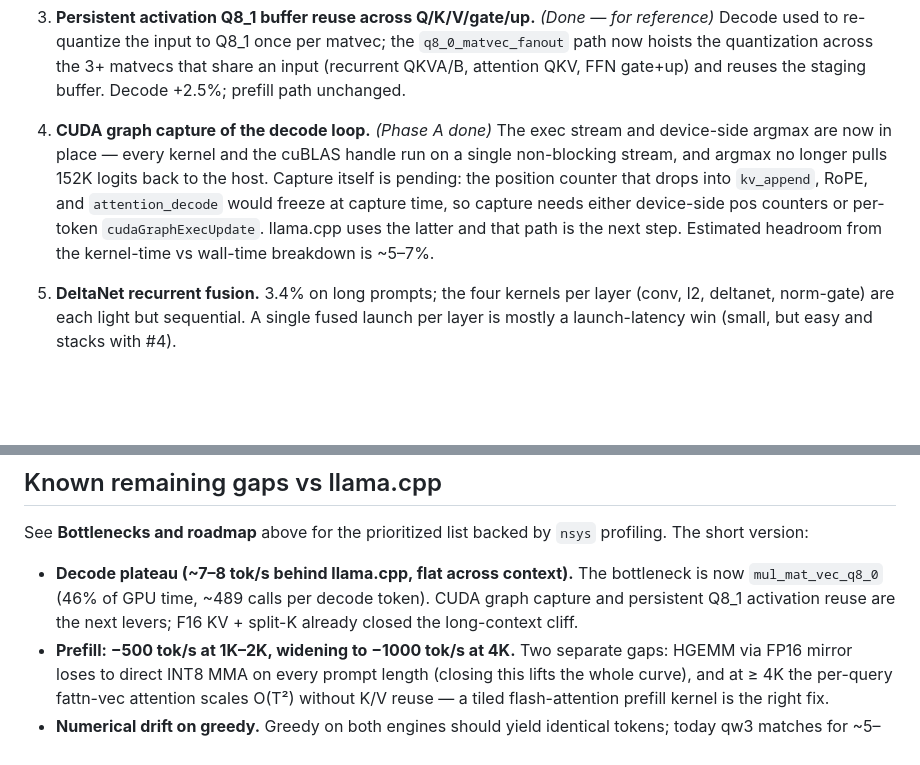
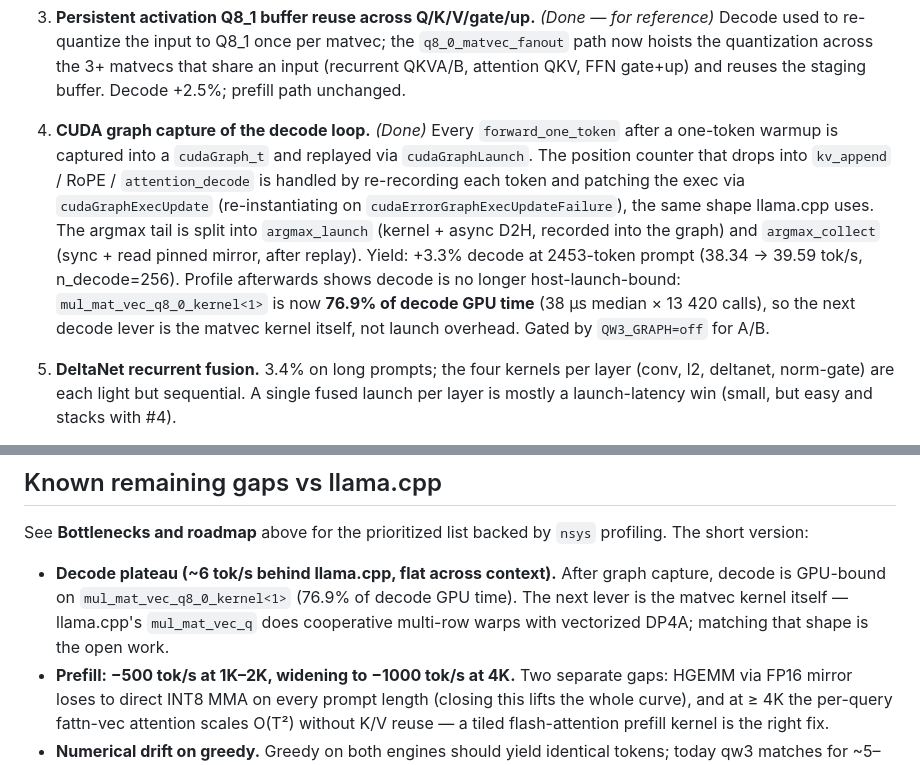
Before and after one commit to kvmem/kvmem-qw3, a Markdown page: README.md, 2 parts joined by grey strips. GitHub-like rendering; blank space fills up the shorter version.

Commit message:
README: graph capture done, decode is now GPU-bound on Q8_0 matvec
Updates roadmap entry #4 from "Phase A done" to "Done" with the
+3.3% decode result at 2453-token prompt (38.34 -> 39.59 tok/s).
Updates the Known Gaps section to point at mul_mat_vec_q8_0_kernel<1>
(76.9% of decode GPU time post-capture) as the next decode lever
instead of launch overhead.

```diff
--- a/README.md
+++ b/README.md
@@ -141,16 +141,22 @@ means attacking matvec, not attention. So the next gains will come from:
    FFN gate+up) and reuses the staging buffer. Decode +2.5%; prefill
    path unchanged.
 
-4. **CUDA graph capture of the decode loop.** *(Phase A done)* The exec
-   stream and device-side argmax are now in place — every kernel and
-   the cuBLAS handle run on a single non-blocking stream, and argmax
-   no longer pulls 152K logits back to the host. Capture itself is
-   pending: the position counter that drops into `kv_append`, RoPE,
-   and `attention_decode` would freeze at capture time, so capture
-   needs either device-side pos counters or per-token
-   `cudaGraphExecUpdate`. llama.cpp uses the latter and that path
-   is the next step. Estimated headroom from the kernel-time vs
-   wall-time breakdown is ~5–7%.
+4. **CUDA graph capture of the decode loop.** *(Done)* Every
+   `forward_one_token` after a one-token warmup is captured into a
+   `cudaGraph_t` and replayed via `cudaGraphLaunch`. The position
+   counter that drops into `kv_append` / RoPE / `attention_decode`
+   is handled by re-recording each token and patching the exec via
+   `cudaGraphExecUpdate` (re-instantiating on
+   `cudaErrorGraphExecUpdateFailure`), the same shape llama.cpp
+   uses. The argmax tail is split into `argmax_launch` (kernel +
+   async D2H, recorded into the graph) and `argmax_collect` (sync +
+   read pinned mirror, after replay). Yield: +3.3% decode at
+   2453-token prompt (38.34 → 39.59 tok/s, n_decode=256). Profile
+   afterwards shows decode is no longer host-launch-bound:
+   `mul_mat_vec_q8_0_kernel<1>` is now **76.9% of decode GPU time**
+   (38 µs median × 13 420 calls), so the next decode lever is the
+   matvec kernel itself, not launch overhead. Gated by `QW3_GRAPH=off`
+   for A/B.
 
 5. **DeltaNet recurrent fusion.** 3.4% on long prompts; the four kernels
    per layer (conv, l2, deltanet, norm-gate) are each light but sequential.
@@ -405,11 +411,11 @@ description.
 See **Bottlenecks and roadmap** above for the prioritized list backed by
 `nsys` profiling. The short version:
 
-- **Decode plateau (~7–8 tok/s behind llama.cpp, flat across context).**
-  The bottleneck is now `mul_mat_vec_q8_0` (46% of GPU time, ~489 calls
-  per decode token). CUDA graph capture and persistent Q8_1 activation
-  reuse are the next levers; F16 KV + split-K already closed the
-  long-context cliff.
+- **Decode plateau (~6 tok/s behind llama.cpp, flat across context).**
+  After graph capture, decode is GPU-bound on `mul_mat_vec_q8_0_kernel<1>`
+  (76.9% of decode GPU time). The next lever is the matvec kernel
+  itself — llama.cpp's `mul_mat_vec_q` does cooperative multi-row
+  warps with vectorized DP4A; matching that shape is the open work.
 - **Prefill: −500 tok/s at 1K–2K, widening to −1000 tok/s at 4K.** Two
   separate gaps: HGEMM via FP16 mirror loses to direct INT8 MMA on
   every prompt length (closing this lifts the whole curve), and at
```
